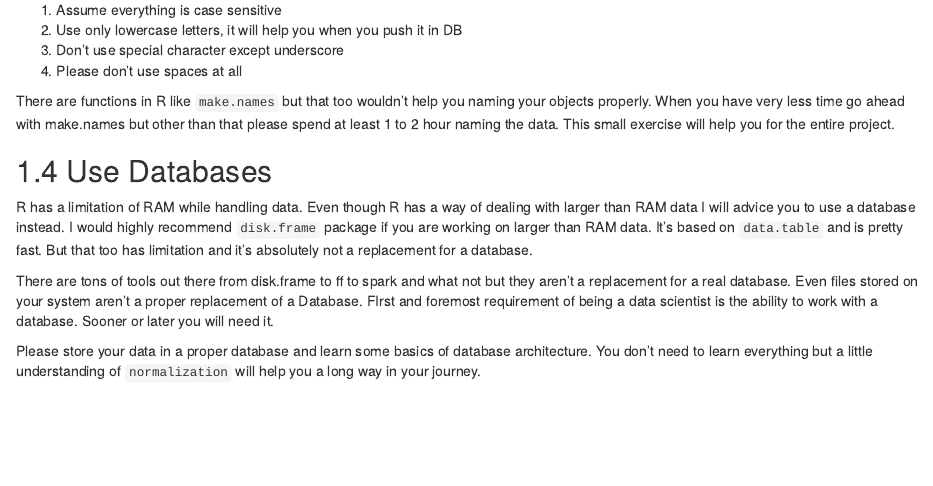
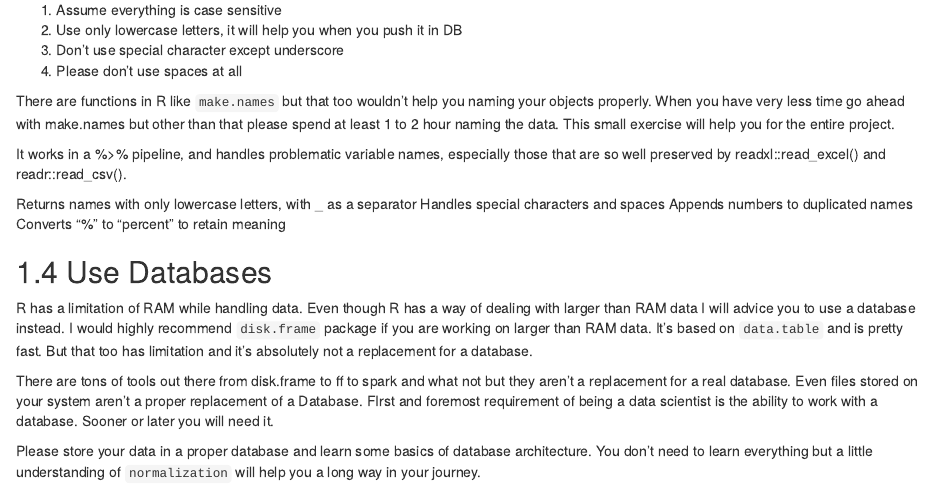
Before and after one commit to vikram-rawat/Best_R_Practices, an R Markdown document (02-struct_06_data.Rmd): the page in a window 1100 px wide, from 930 px down. Rendered offline with R 4.5, knitr and Pandoc, with nearby package versions; drawn as R Markdown's standard HTML page in place of the format the file asks for.

Commit message:
added mention to janitor package for clean names

```diff
--- a/02-struct_06_data.Rmd
+++ b/02-struct_06_data.Rmd
@@ -40,6 +40,13 @@ Most of the data we read is from either an excel file or a poorly designed datab
 4.  Please don't use spaces at all
 
 There are functions in R like `make.names` but that too wouldn't help you naming your objects properly. When you have very less time go ahead with make.names but other than that please spend at least 1 to 2 hour naming the data. This small exercise will help you for the entire project.
+
+It works in a %>% pipeline, and handles problematic variable names, especially those that are so well preserved by readxl::read_excel() and readr::read_csv().
+
+Returns names with only lowercase letters, with _ as a separator
+Handles special characters and spaces
+Appends numbers to duplicated names
+Converts “%” to “percent” to retain meaning
 
 ## Use Databases
 
```
